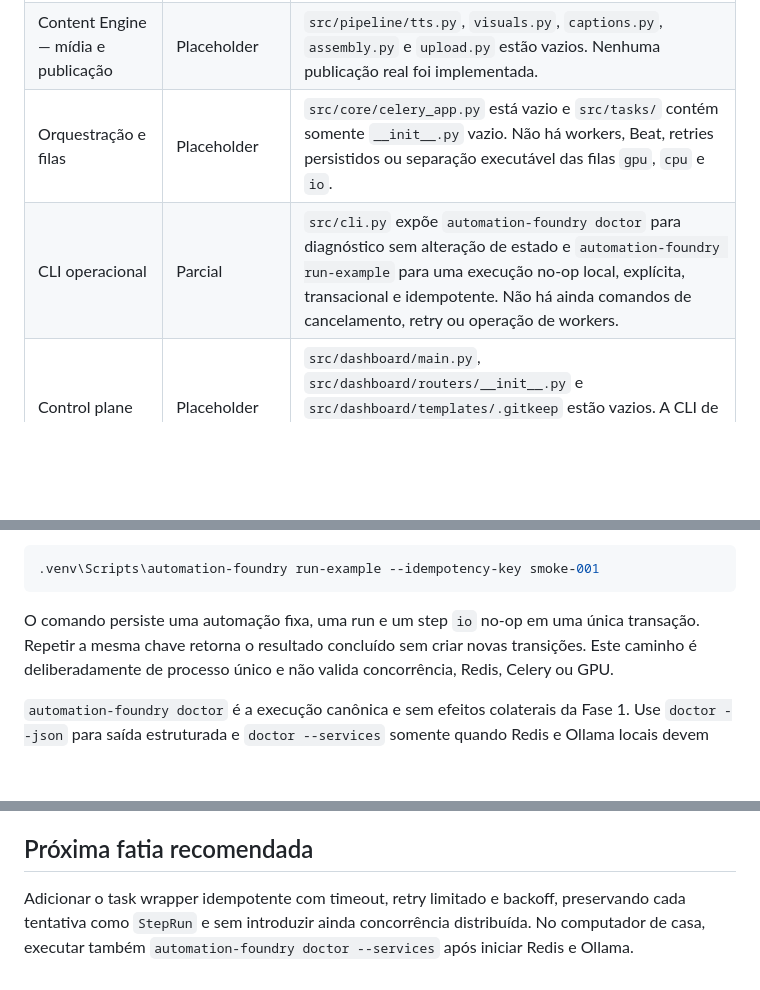
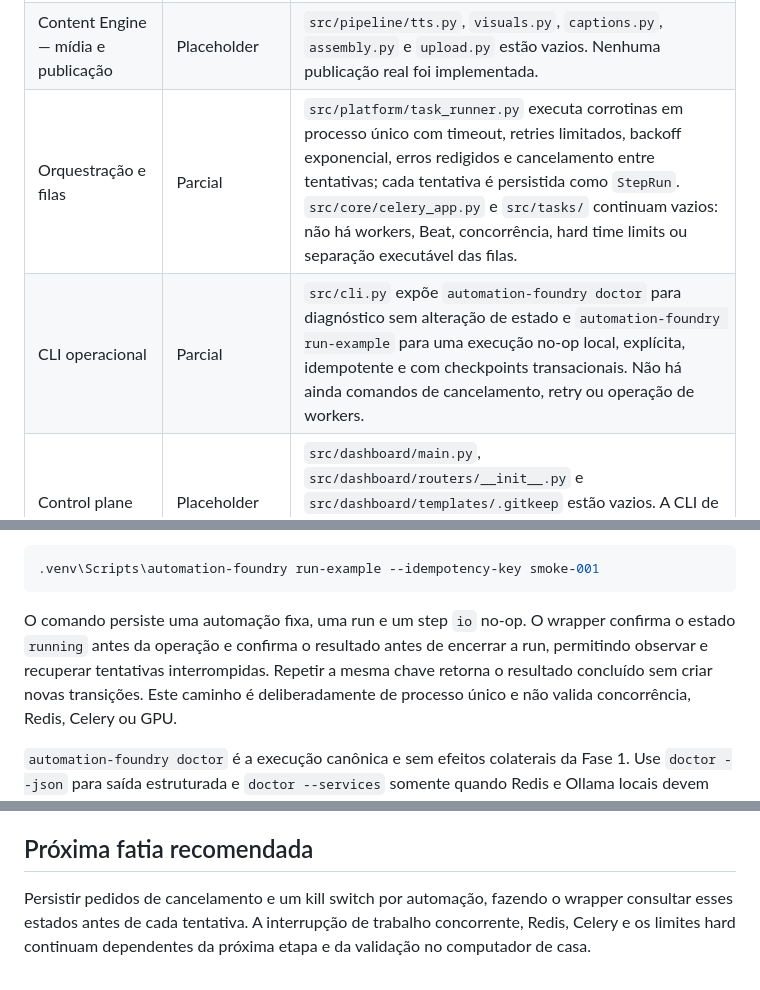
Before and after one commit to sonderzudo-lab/automation-foundry, a Markdown page: docs/IMPLEMENTATION_STATUS.md, 3 parts joined by grey strips. Rendered like a GitHub page; blank space fills up the shorter version.

````diff
--- a/docs/IMPLEMENTATION_STATUS.md
+++ b/docs/IMPLEMENTATION_STATUS.md
@@ -27,8 +27,8 @@ planejados.
 | Migrations | Parcial | `alembic.ini`, `alembic/env.py` e duas revisions incrementais formam um caminho verificável para as cinco tabelas compartilhadas. As tabelas legadas do Content Engine permanecem deliberadamente fora dessa baseline. |
 | Content Engine — A1 | Implementado | `src/pipeline/script_gen.py` contém geração em quatro chamadas, retry limitado, saneamento de saída e persistência local de roteiro/narração. `tests/pipeline/test_script_gen.py` cobre o comportamento com Ollama mockado. |
 | Content Engine — mídia e publicação | Placeholder | `src/pipeline/tts.py`, `visuals.py`, `captions.py`, `assembly.py` e `upload.py` estão vazios. Nenhuma publicação real foi implementada. |
-| Orquestração e filas | Placeholder | `src/core/celery_app.py` está vazio e `src/tasks/` contém somente `__init__.py` vazio. Não há workers, Beat, retries persistidos ou separação executável das filas `gpu`, `cpu` e `io`. |
-| CLI operacional | Parcial | `src/cli.py` expõe `automation-foundry doctor` para diagnóstico sem alteração de estado e `automation-foundry run-example` para uma execução no-op local, explícita, transacional e idempotente. Não há ainda comandos de cancelamento, retry ou operação de workers. |
+| Orquestração e filas | Parcial | `src/platform/task_runner.py` executa corrotinas em processo único com timeout, retries limitados, backoff exponencial, erros redigidos e cancelamento entre tentativas; cada tentativa é persistida como `StepRun`. `src/core/celery_app.py` e `src/tasks/` continuam vazios: não há workers, Beat, concorrência, hard time limits ou separação executável das filas. |
+| CLI operacional | Parcial | `src/cli.py` expõe `automation-foundry doctor` para diagnóstico sem alteração de estado e `automation-foundry run-example` para uma execução no-op local, explícita, idempotente e com checkpoints transacionais. Não há ainda comandos de cancelamento, retry ou operação de workers. |
 | Control plane | Placeholder | `src/dashboard/main.py`, `src/dashboard/routers/__init__.py` e `src/dashboard/templates/.gitkeep` estão vazios. A CLI de diagnóstico não inicia nem antecipa a aplicação FastAPI da Fase 3. |
 | Inteligência | Placeholder | `src/intelligence/trends.py`, `competitors.py` e `similarity.py` estão vazios. |
 | Engajamento | Placeholder | `src/engagement/comments.py` está vazio. |
@@ -71,8 +71,10 @@ Depois da migration, a execução manual observável e sem efeito externo usa:
 .venv\Scripts\automation-foundry run-example --idempotency-key smoke-001
 ```
 
-O comando persiste uma automação fixa, uma run e um step `io` no-op em uma única transação.
-Repetir a mesma chave retorna o resultado concluído sem criar novas transições. Este caminho é
+O comando persiste uma automação fixa, uma run e um step `io` no-op. O wrapper confirma o estado
+`running` antes da operação e confirma o resultado antes de encerrar a run, permitindo observar
+e recuperar tentativas interrompidas. Repetir a mesma chave retorna o resultado concluído sem
+criar novas transições. Este caminho é
 deliberadamente de processo único e não valida concorrência, Redis, Celery ou GPU.
 
 `automation-foundry doctor` é a execução canônica e sem efeitos colaterais da Fase 1. Use
@@ -122,6 +124,6 @@ Após criar `.venv` e instalar `.[dev]` sem os extras `ai`:
 
 ## Próxima fatia recomendada
 
-Adicionar o task wrapper idempotente com timeout, retry limitado e backoff, preservando cada
-tentativa como `StepRun` e sem introduzir ainda concorrência distribuída. No computador de casa,
-executar também `automation-foundry doctor --services` após iniciar Redis e Ollama.
+Persistir pedidos de cancelamento e um kill switch por automação, fazendo o wrapper consultar
+esses estados antes de cada tentativa. A interrupção de trabalho concorrente, Redis, Celery e os
+limites hard continuam dependentes da próxima etapa e da validação no computador de casa.
````
Also changed, not shown: other parts of docs/IMPLEMENTATION_STATUS.md (+3 -3 lines), ARQUITETURA.md (+3 -2 lines), ROADMAP.md (+1 -1 lines).
